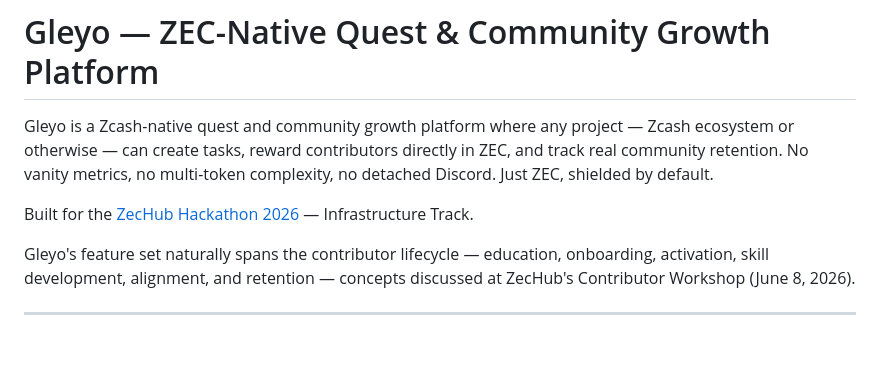
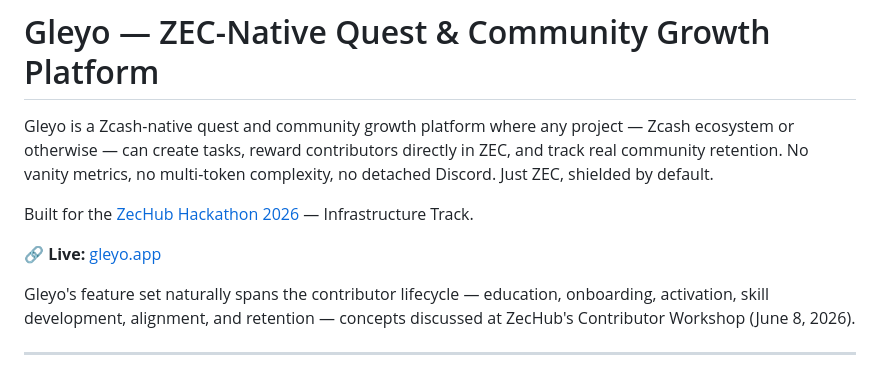
Before and after one commit to gilmorre/gleyo-Zechub-, a Markdown page: README.md, the part around the change. Rendered like a GitHub page; blank space fills up the shorter version.

Commit message:
Add Gleyo is now live to readme

```diff
--- a/README.md
+++ b/README.md
@@ -3,6 +3,8 @@
 Gleyo is a Zcash-native quest and community growth platform where any project — Zcash ecosystem or otherwise — can create tasks, reward contributors directly in ZEC, and track real community retention. No vanity metrics, no multi-token complexity, no detached Discord. Just ZEC, shielded by default.
 
 Built for the [ZecHub Hackathon 2026](https://zechub.wiki/hackathon) — Infrastructure Track.
+
+🔗 **Live:** [gleyo.app](https://gleyo.app)
 
 Gleyo's feature set naturally spans the contributor lifecycle — education, onboarding, activation, skill development, alignment, and retention — concepts discussed at ZecHub's Contributor Workshop (June 8, 2026).
 
```
